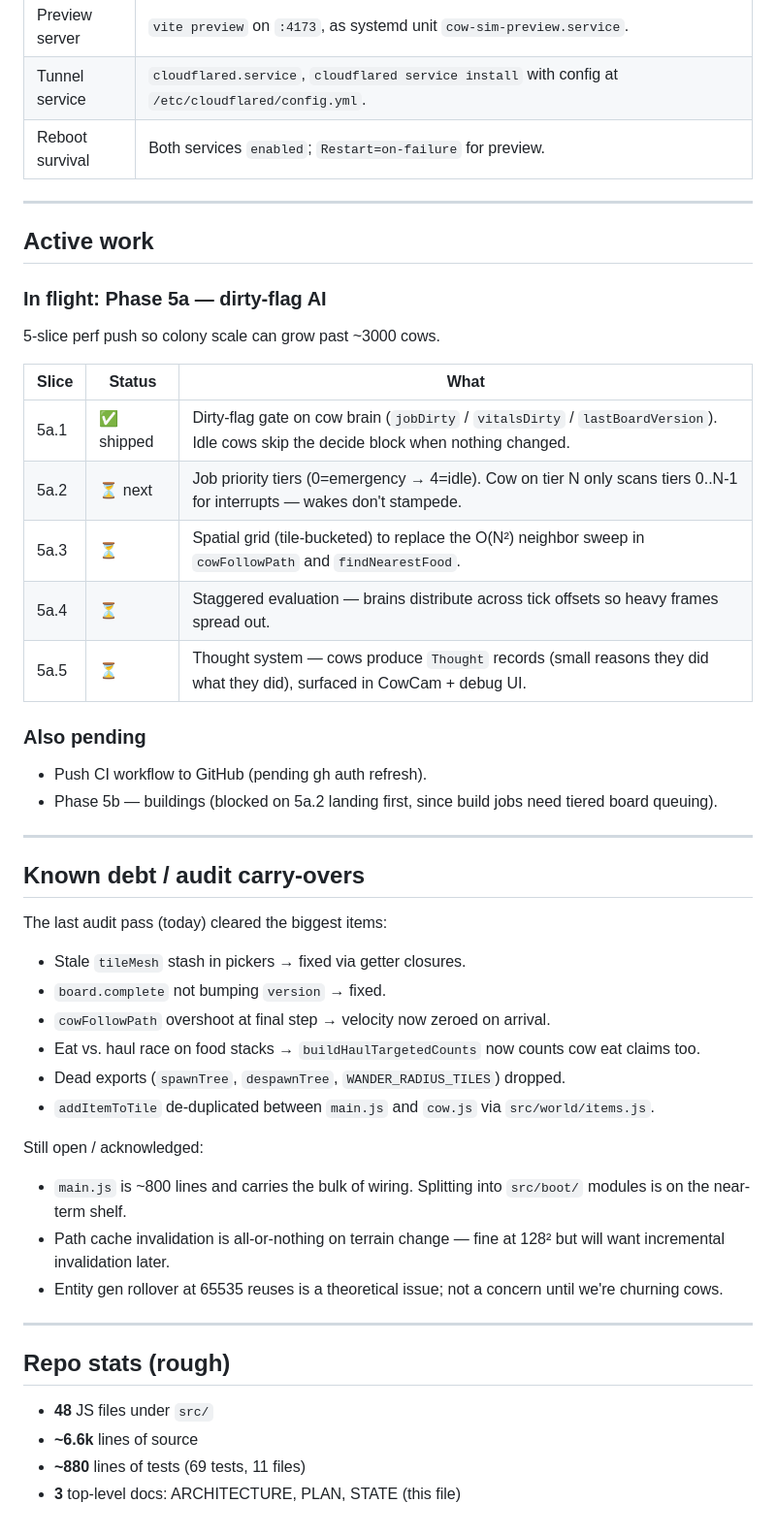
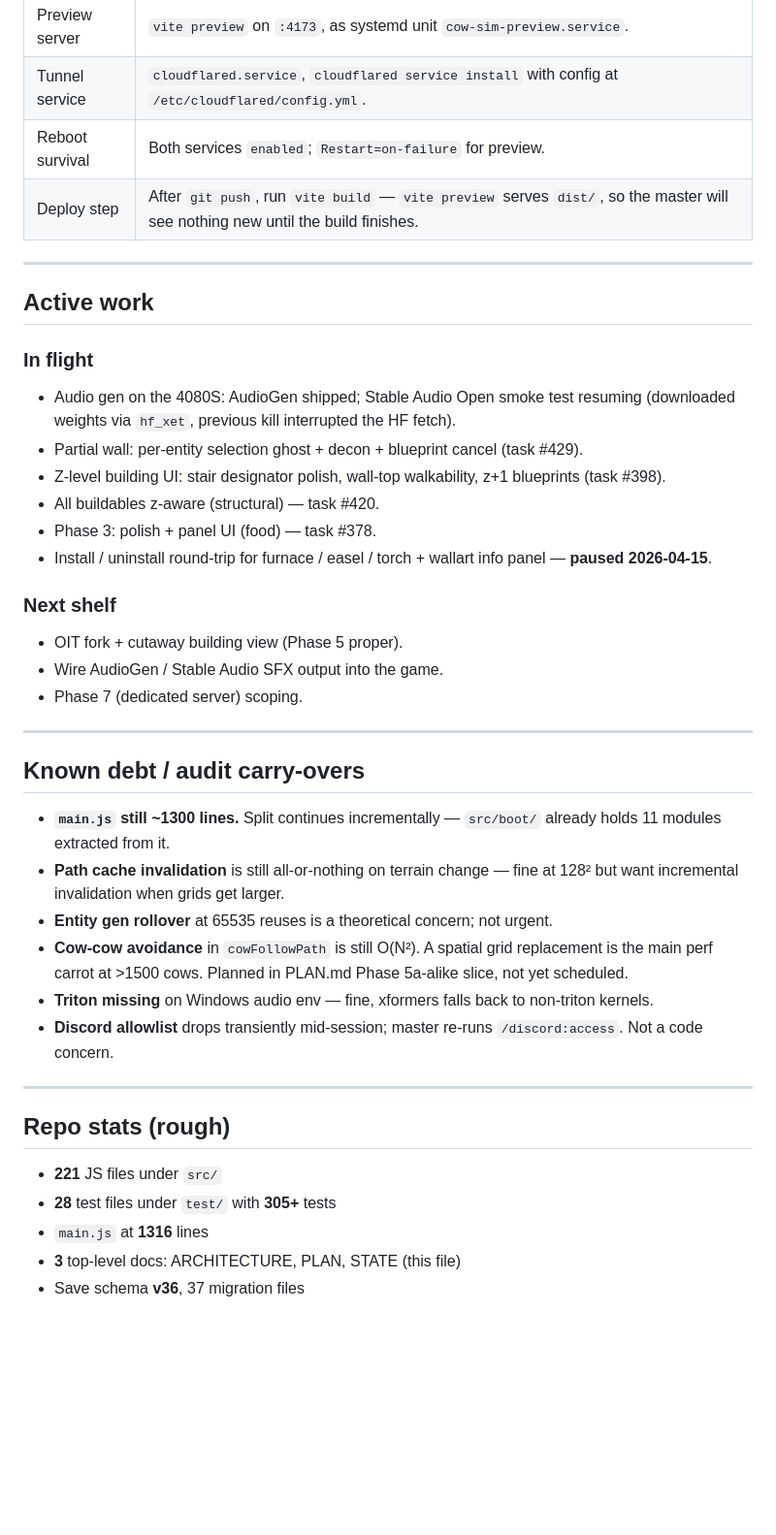
Before and after one commit to strawberry-cow38/cow-gun-3d-colony-conversion-attempt-2, a Markdown page: STATE.md, the part around one of its changes. Shown at 97% size. Drawn GitHub-style; blank space fills up the shorter version.

```diff
--- a/STATE.md
+++ b/STATE.md
@@ -113,48 +138,42 @@ Phase 5a.3 (spatial grid for neighbor queries) targets exactly this; expected to
 | Preview server | `vite preview` on `:4173`, as systemd unit `cow-sim-preview.service`. |
 | Tunnel service | `cloudflared.service`, `cloudflared service install` with config at `/etc/cloudflared/config.yml`. |
 | Reboot survival | Both services `enabled`; `Restart=on-failure` for preview. |
+| Deploy step | After `git push`, run `vite build` — `vite preview` serves `dist/`, so the master will see nothing new until the build finishes. |
 
 ---
 
 ## Active work
 
-### In flight: **Phase 5a — dirty-flag AI**
-5-slice perf push so colony scale can grow past ~3000 cows.
+### In flight
+- Audio gen on the 4080S: AudioGen shipped; Stable Audio Open smoke test resuming (downloaded weights via `hf_xet`, previous kill interrupted the HF fetch).
+- Partial wall: per-entity selection ghost + decon + blueprint cancel (task #429).
+- Z-level building UI: stair designator polish, wall-top walkability, z+1 blueprints (task #398).
+- All buildables z-aware (structural) — task #420.
+- Phase 3: polish + panel UI (food) — task #378.
+- Install / uninstall round-trip for furnace / easel / torch + wallart info panel — **paused 2026-04-15**.
 
-| Slice | Status | What |
-|---|---|---|
-| 5a.1 | ✅ shipped | Dirty-flag gate on cow brain (`jobDirty` / `vitalsDirty` / `lastBoardVersion`). Idle cows skip the decide block when nothing changed. |
-| 5a.2 | ⏳ next | Job priority tiers (0=emergency → 4=idle). Cow on tier N only scans tiers 0..N-1 for interrupts — wakes don't stampede. |
-| 5a.3 | ⏳ | Spatial grid (tile-bucketed) to replace the O(N²) neighbor sweep in `cowFollowPath` and `findNearestFood`. |
-| 5a.4 | ⏳ | Staggered evaluation — brains distribute across tick offsets so heavy frames spread out. |
-| 5a.5 | ⏳ | Thought system — cows produce `Thought` records (small reasons they did what they did), surfaced in CowCam + debug UI. |
-
-### Also pending
-- Push CI workflow to GitHub (pending gh auth refresh).
-- Phase 5b — buildings (blocked on 5a.2 landing first, since build jobs need tiered board queuing).
+### Next shelf
+- OIT fork + cutaway building view (Phase 5 proper).
+- Wire AudioGen / Stable Audio SFX output into the game.
+- Phase 7 (dedicated server) scoping.
 
 ---
 
 ## Known debt / audit carry-overs
 
-The last audit pass (today) cleared the biggest items:
-- Stale `tileMesh` stash in pickers → fixed via getter closures.
-- `board.complete` not bumping `version` → fixed.
-- `cowFollowPath` overshoot at final step → velocity now zeroed on arrival.
-- Eat vs. haul race on food stacks → `buildHaulTargetedCounts` now counts cow eat claims too.
-- Dead exports (`spawnTree`, `despawnTree`, `WANDER_RADIUS_TILES`) dropped.
-- `addItemToTile` de-duplicated between `main.js` and `cow.js` via `src/world/items.js`.
-
-Still open / acknowledged:
-- `main.js` is ~800 lines and carries the bulk of wiring. Splitting into `src/boot/` modules is on the near-term shelf.
-- Path cache invalidation is all-or-nothing on terrain change — fine at 128² but will want incremental invalidation later.
-- Entity gen rollover at 65535 reuses is a theoretical issue; not a concern until we're churning cows.
+- **`main.js` still ~1300 lines.** Split continues incrementally — `src/boot/` already holds 11 modules extracted from it.
+- **Path cache invalidation** is still all-or-nothing on terrain change — fine at 128² but want incremental invalidation when grids get larger.
+- **Entity gen rollover** at 65535 reuses is a theoretical concern; not urgent.
+- **Cow-cow avoidance** in `cowFollowPath` is still O(N²). A spatial grid replacement is the main perf carrot at >1500 cows. Planned in PLAN.md Phase 5a-alike slice, not yet scheduled.
+- **Triton missing** on Windows audio env — fine, xformers falls back to non-triton kernels.
+- **Discord allowlist** drops transiently mid-session; master re-runs `/discord:access`. Not a code concern.
 
 ---
 
 ## Repo stats (rough)
 
-- **48** JS files under `src/`
-- **~6.6k** lines of source
-- **~880** lines of tests (69 tests, 11 files)
+- **221** JS files under `src/`
+- **28** test files under `test/` with **305+** tests
+- `main.js` at **1316** lines
 - **3** top-level docs: ARCHITECTURE, PLAN, STATE (this file)
+- Save schema **v36**, 37 migration files
```
Also changed, not shown: other parts of STATE.md (+77 -52 lines), PLAN.md (+138 -138 lines).
